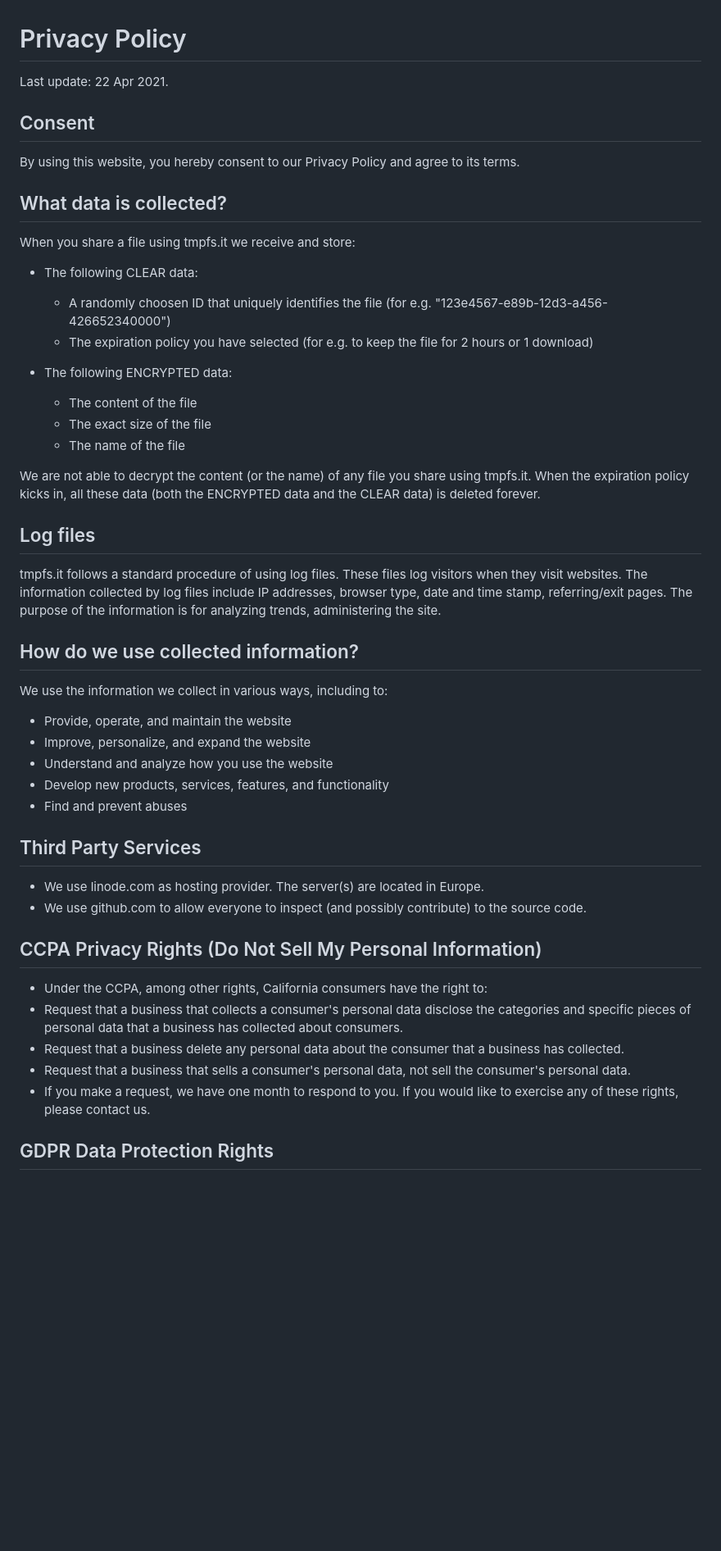
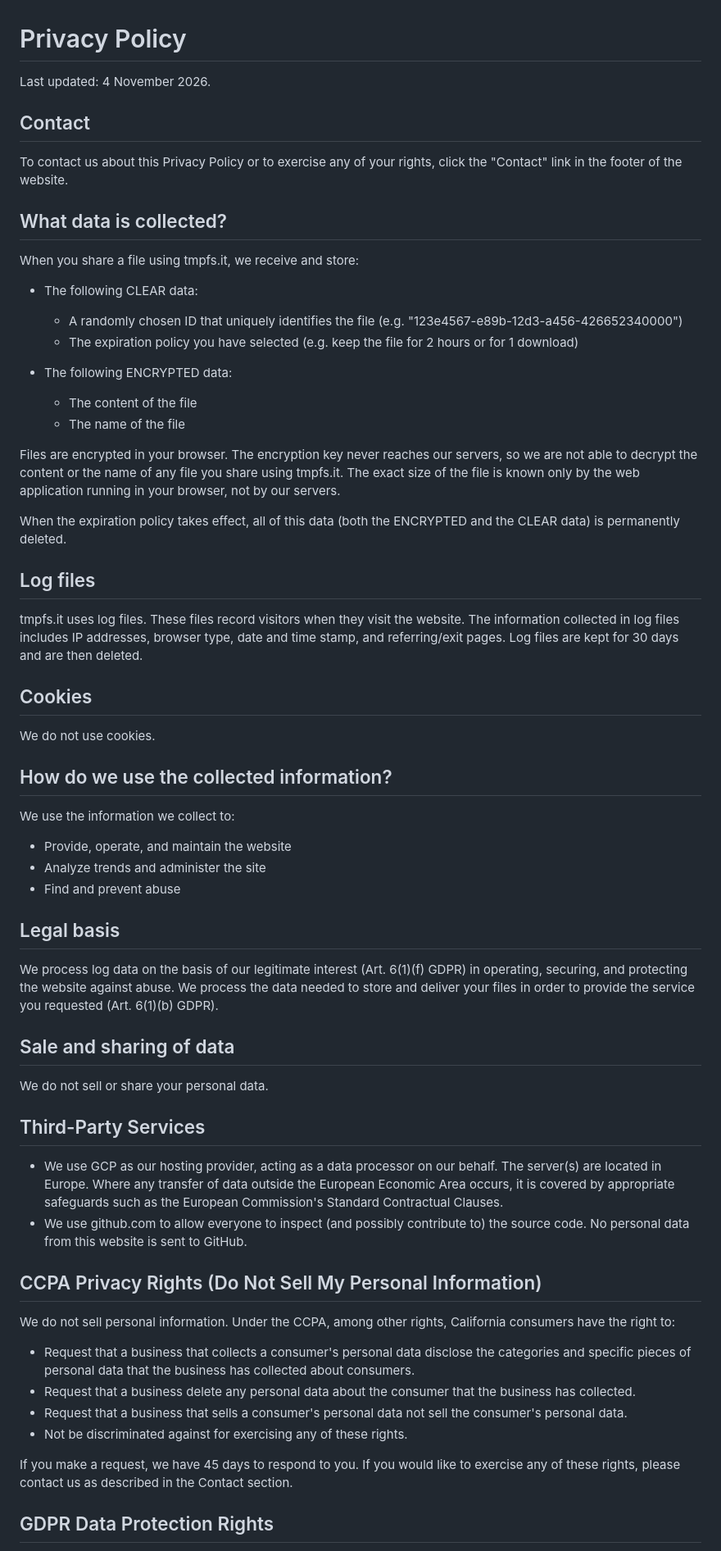
Before and after one commit to tmpfs-code/webapp, a Markdown page: legal/privacy.md, the part around one of its changes. Shown at 82% size. Drawn GitHub-style; blank space fills up the shorter version.

```diff
--- a/legal/privacy.md
+++ b/legal/privacy.md
@@ -1,58 +1,70 @@
 # Privacy Policy
 
-Last update: 22 Apr 2021.
+Last updated: 4 November 2026.
 
-## Consent
+## Contact
 
-By using this website, you hereby consent to our Privacy Policy and agree to its terms.
+To contact us about this Privacy Policy or to exercise any of your rights, click the "Contact" link in the footer of the website.
 
 ## What data is collected?
 
-When you share a file using tmpfs.it we receive and store:
+When you share a file using tmpfs.it, we receive and store:
 
 * The following CLEAR data:
 
-  * A randomly choosen ID that uniquely identifies the file (for e.g. "123e4567-e89b-12d3-a456-426652340000")
-  * The expiration policy you have selected (for e.g. to keep the file for 2 hours or 1 download)
+  * A randomly chosen ID that uniquely identifies the file (e.g. "123e4567-e89b-12d3-a456-426652340000")
+  * The expiration policy you have selected (e.g. keep the file for 2 hours or for 1 download)
 
 * The following ENCRYPTED data:
 
   * The content of the file
-  * The exact size of the file
   * The name of the file
 
-We are not able to decrypt the content (or the name) of any file you share using tmpfs.it.
-When the expiration policy kicks in, all these data (both the ENCRYPTED data and the CLEAR data) is deleted forever.
+Files are encrypted in your browser. The encryption key never reaches our servers, so we are not able to decrypt the content or the name of any file you share using tmpfs.it. The exact size of the file is known only by the web application running in your browser, not by our servers.
+
+When the expiration policy takes effect, all of this data (both the ENCRYPTED and the CLEAR data) is permanently deleted.
 
 ## Log files
 
-tmpfs.it follows a standard procedure of using log files.
-These files log visitors when they visit websites.
-The information collected by log files include IP addresses, browser type, date and time stamp, referring/exit pages.
-The purpose of the information is for analyzing trends, administering the site.
+tmpfs.it uses log files. These files record visitors when they visit the website.
+The information collected in log files includes IP addresses, browser type, date and time stamp, and referring/exit pages.
+Log files are kept for 30 days and are then deleted.
 
-## How do we use collected information?
+## Cookies
 
-We use the information we collect in various ways, including to:
+We do not use cookies.
+
+## How do we use the collected information?
+
+We use the information we collect to:
 
 * Provide, operate, and maintain the website
-* Improve, personalize, and expand the website
-* Understand and analyze how you use the website
-* Develop new products, services, features, and functionality
-* Find and prevent abuses
+* Analyze trends and administer the site
+* Find and prevent abuse
 
-## Third Party Services
+## Legal basis
 
-* We use linode.com as hosting provider. The server(s) are located in Europe.
-* We use github.com to allow everyone to inspect (and possibly contribute) to the source code.
+We process log data on the basis of our legitimate interest (Art. 6(1)(f) GDPR) in operating, securing, and protecting the website against abuse. We process the data needed to store and deliver your files in order to provide the service you requested (Art. 6(1)(b) GDPR).
+
+## Sale and sharing of data
+
+We do not sell or share your personal data.
+
+## Third-Party Services
+
+* We use GCP as our hosting provider, acting as a data processor on our behalf. The server(s) are located in Europe. Where any transfer of data outside the European Economic Area occurs, it is covered by appropriate safeguards such as the European Commission's Standard Contractual Clauses.
+* We use github.com to allow everyone to inspect (and possibly contribute to) the source code. No personal data from this website is sent to GitHub.
 
 ## CCPA Privacy Rights (Do Not Sell My Personal Information)
 
-* Under the CCPA, among other rights, California consumers have the right to:
-* Request that a business that collects a consumer's personal data disclose the categories and specific pieces of personal data that a business has collected about consumers.
-* Request that a business delete any personal data about the consumer that a business has collected.
-* Request that a business that sells a consumer's personal data, not sell the consumer's personal data.
-* If you make a request, we have one month to respond to you. If you would like to exercise any of these rights, please contact us.
+We do not sell personal information. Under the CCPA, among other rights, California consumers have the right to:
+
+* Request that a business that collects a consumer's personal data disclose the categories and specific pieces of personal data that the business has collected about consumers.
+* Request that a business delete any personal data about the consumer that the business has collected.
+* Request that a business that sells a consumer's personal data not sell the consumer's personal data.
+* Not be discriminated against for exercising any of these rights.
+
+If you make a request, we have 45 days to respond to you. If you would like to exercise any of these rights, please contact us as described in the Contact section.
 
 ## GDPR Data Protection Rights
 
```
Also changed, not shown: other parts of legal/privacy.md (+15 -5 lines).
